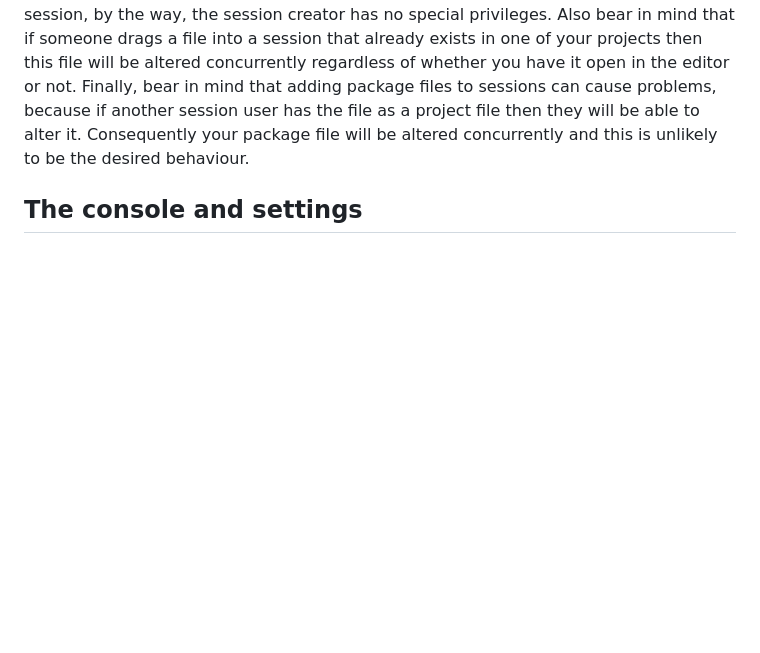
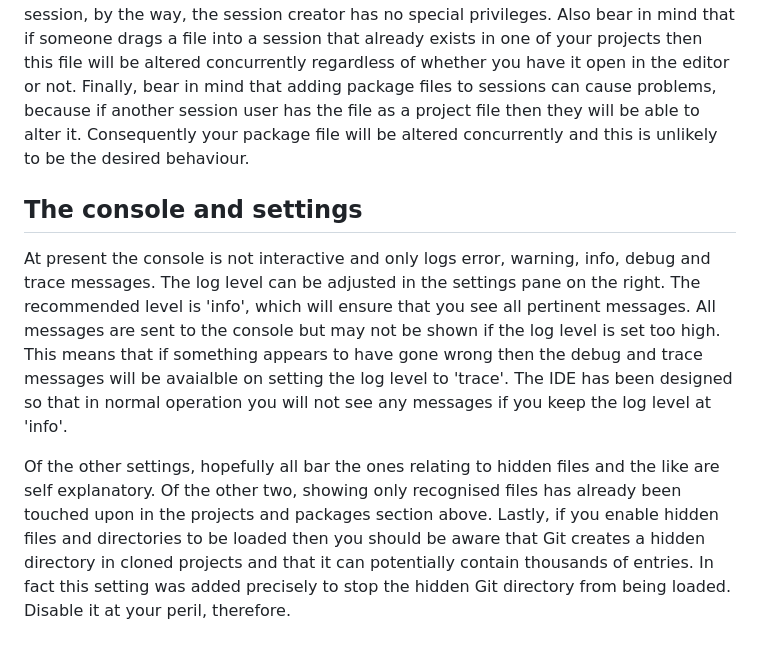
Before and after one commit to djalbat/the-occam-user-manual, a Markdown page: getting-to-grips-with-the-ide.md, the part around the change. GitHub-like rendering; blank space fills up the shorter version.

Commit message:
Work on the last section of the IDE chapter.

```diff
--- a/getting-to-grips-with-the-ide.md
+++ b/getting-to-grips-with-the-ide.md
@@ -75,3 +75,16 @@ Finally, bear in mind that adding package files to sessions can cause problems,
 Consequently your package file will be altered concurrently and this is unlikely to be the desired behaviour.
 
 ## The console and settings
+
+At present the console is not interactive and only logs error, warning, info, debug and trace messages.
+The log level can be adjusted in the settings pane on the right.
+The recommended level is 'info', which will ensure that you see all pertinent messages.
+All messages are sent to the console but may not be shown if the log level is set too high.
+This means that if something appears to have gone wrong then the debug and trace messages will be avaialble on setting the log level to 'trace'.
+The IDE has been designed so that in normal operation you will not see any messages if you keep the log level at 'info'.
+
+Of the other settings, hopefully all bar the ones relating to hidden files and the like are self explanatory.
+Of the other two, showing only recognised files has already been touched upon in the projects and packages section above.
+Lastly, if you enable hidden files and directories to be loaded then you should be aware that Git creates a hidden directory in cloned projects and that it can potentially contain thousands of entries.
+In fact this setting was added precisely to stop the hidden Git directory from being loaded.
+Disable it at your peril, therefore.
```
